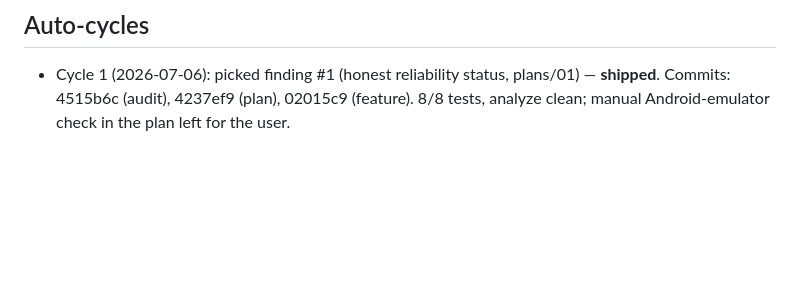
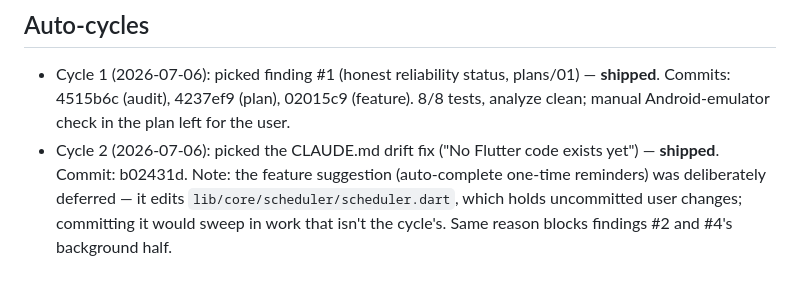
Before and after one commit to metsz007/takna, a Markdown page: docs/audits/2026-07-06.md, the part around the change. GitHub-like rendering; blank space fills up the shorter version.

Commit message:
Record auto-cycle 2 in audit report

```diff
--- a/docs/audits/2026-07-06.md
+++ b/docs/audits/2026-07-06.md
@@ -66,3 +66,4 @@ None — first audit.
 ## Auto-cycles
 
 - Cycle 1 (2026-07-06): picked finding #1 (honest reliability status, plans/01) — **shipped**. Commits: 4515b6c (audit), 4237ef9 (plan), 02015c9 (feature). 8/8 tests, analyze clean; manual Android-emulator check in the plan left for the user.
+- Cycle 2 (2026-07-06): picked the CLAUDE.md drift fix ("No Flutter code exists yet") — **shipped**. Commit: b02431d. Note: the feature suggestion (auto-complete one-time reminders) was deliberately deferred — it edits `lib/core/scheduler/scheduler.dart`, which holds uncommitted user changes; committing it would sweep in work that isn't the cycle's. Same reason blocks findings #2 and #4's background half.
```
